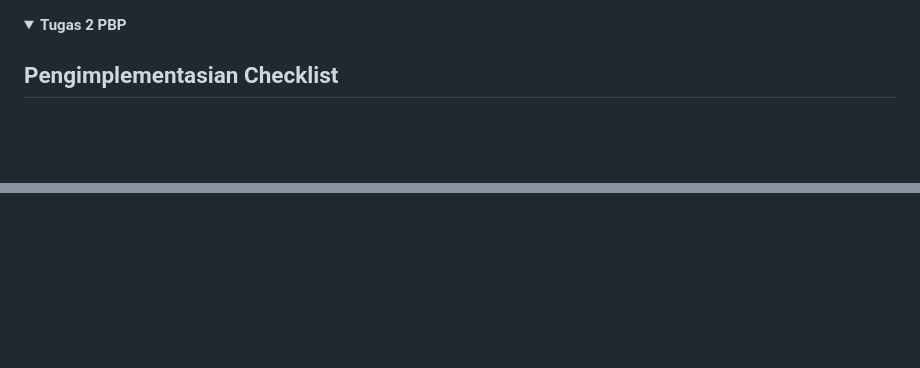
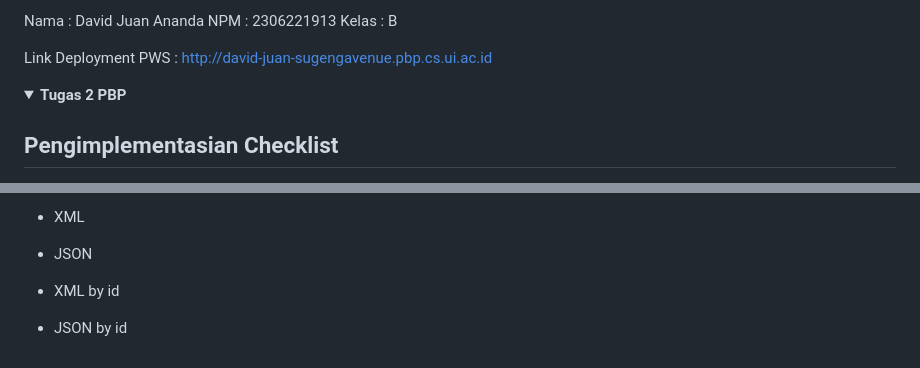
Before and after one commit to daavidjuan/Sugeng-Avenue, a Markdown page: README.md, 2 parts joined by grey strips. Rendered like a GitHub page; folded sections open; blank space fills up the shorter version.

```diff
--- a/README.md
+++ b/README.md
@@ -1,3 +1,10 @@
+Nama  : David Juan Ananda
+NPM   : 2306221913
+Kelas : B
+
+Link Deployment PWS : http://david-juan-sugengavenue.pbp.cs.ui.ac.id
+
+
 <details>
 <summary>
   <span style="font-size:16px;"><b>Tugas 2 PBP</b></span>
@@ -78,0 +137,7 @@ aw
+- XML
+
+- JSON
+
+- XML by id
+
+- JSON by id
```
Also changed, not shown: other parts of README.md (+56 -5 lines).
